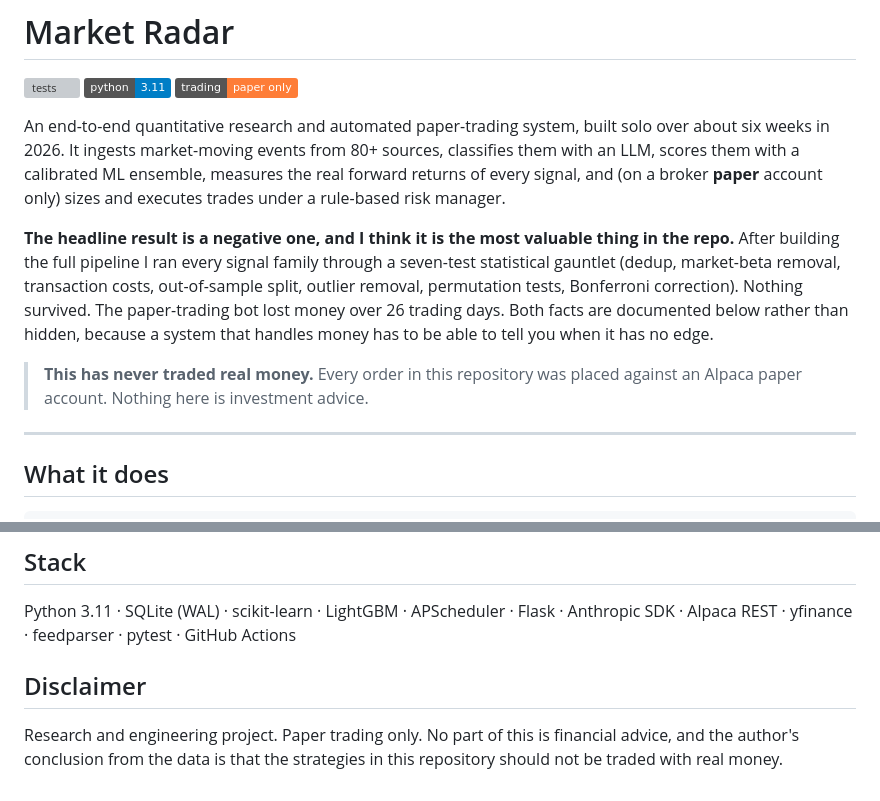
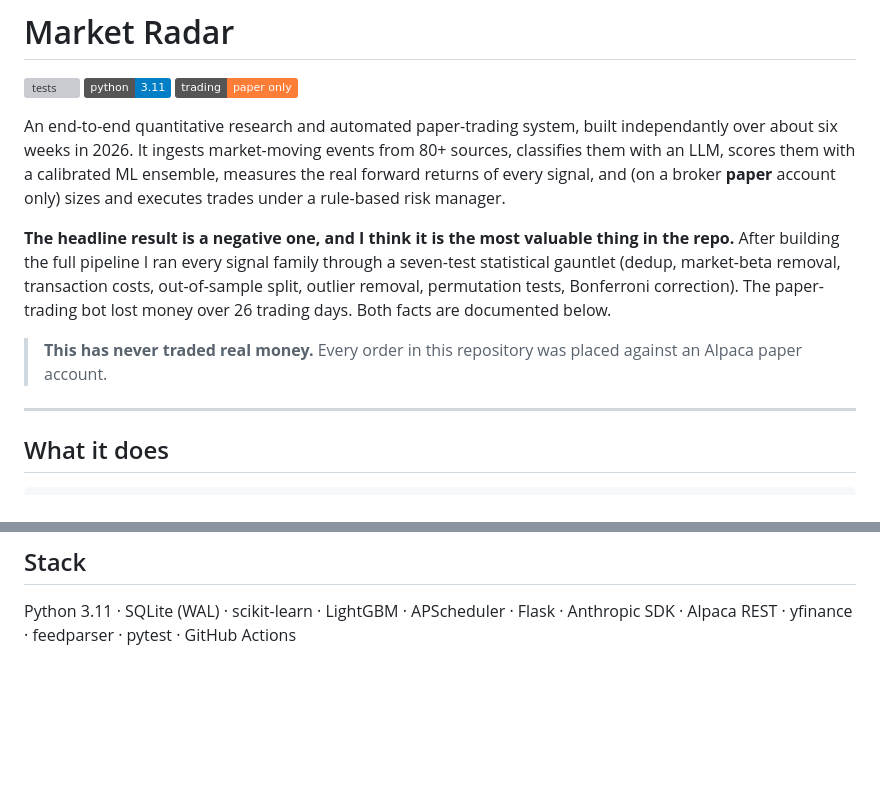
Before and after one commit to SiddhardhNerusu/market-radar, a Markdown page: README.md, 2 parts joined by grey strips. GitHub-like rendering; badges without logos; blank space fills up the shorter version; grey boxes are pictures that could not be loaded.

```diff
--- a/README.md
+++ b/README.md
@@ -4,7 +4,7 @@
 ![python](https://img.shields.io/badge/python-3.11-blue)
 ![paper trading only](https://img.shields.io/badge/trading-paper%20only-orange)
 
-An end-to-end quantitative research and automated paper-trading system, built solo over about six weeks in 2026.
+An end-to-end quantitative research and automated paper-trading system, built independantly over about six weeks in 2026.
 It ingests market-moving events from 80+ sources, classifies them with an LLM, scores them with a
 calibrated ML ensemble, measures the real forward returns of every signal, and (on a broker **paper**
 account only) sizes and executes trades under a rule-based risk manager.
@@ -12,12 +12,11 @@ account only) sizes and executes trades under a rule-based risk manager.
 **The headline result is a negative one, and I think it is the most valuable thing in the repo.**
 After building the full pipeline I ran every signal family through a seven-test statistical gauntlet
 (dedup, market-beta removal, transaction costs, out-of-sample split, outlier removal, permutation tests,
-Bonferroni correction). Nothing survived. The paper-trading bot lost money over 26 trading days. Both
-facts are documented below rather than hidden, because a system that handles money has to be able to
-tell you when it has no edge.
+Bonferroni correction). The paper-trading bot lost money over 26 trading days. Both
+facts are documented below.
 
 > **This has never traded real money.** Every order in this repository was placed against an Alpaca
-> paper account. Nothing here is investment advice.
+> paper account.
 
 ---
 
@@ -178,7 +177,3 @@ The daemon, trader and dashboard all read `data/market_radar.db`; the database,
 ## Stack
 
 Python 3.11 · SQLite (WAL) · scikit-learn · LightGBM · APScheduler · Flask · Anthropic SDK · Alpaca REST · yfinance · feedparser · pytest · GitHub Actions
-
-## Disclaimer
-
-Research and engineering project. Paper trading only. No part of this is financial advice, and the author's conclusion from the data is that the strategies in this repository should not be traded with real money.
```
